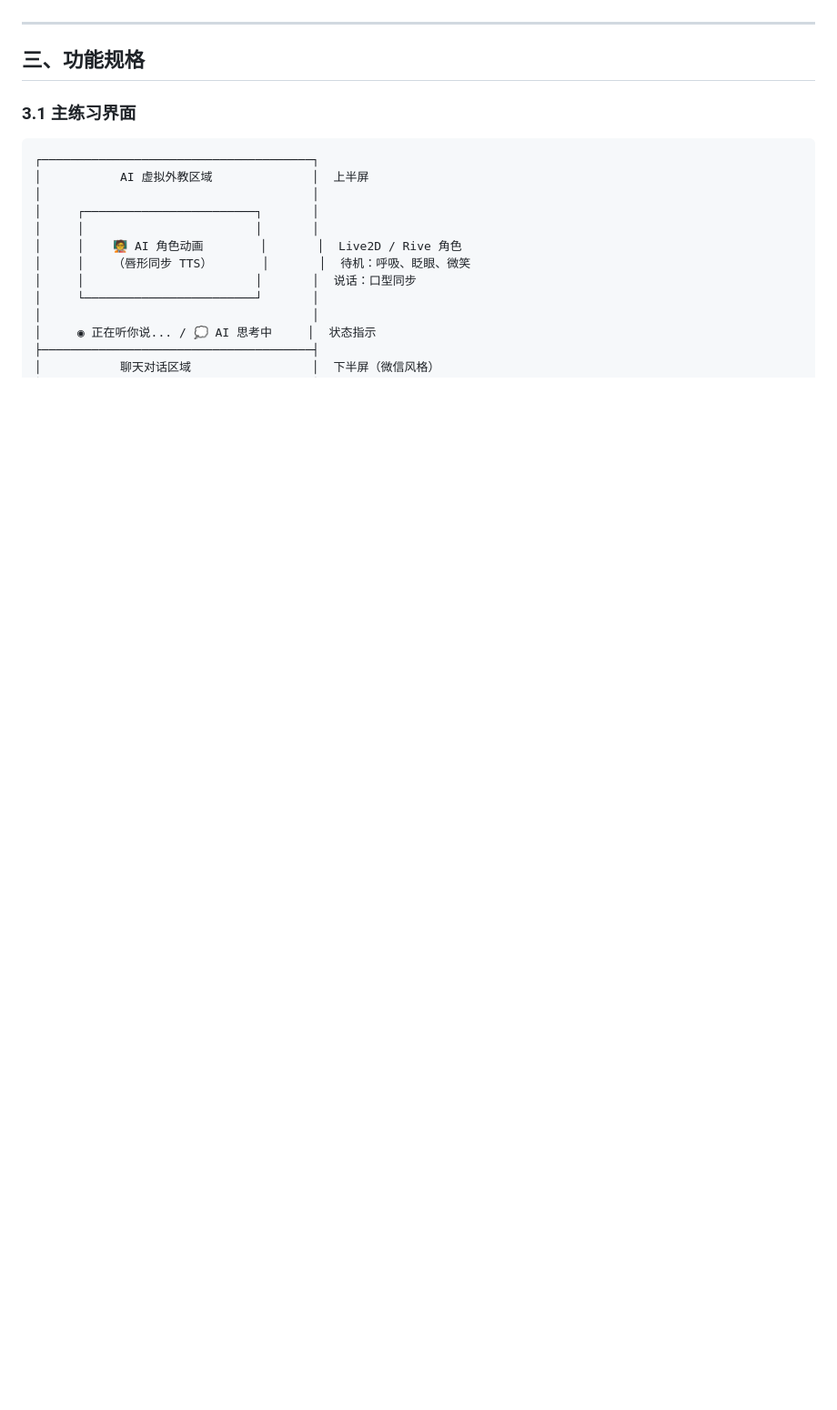
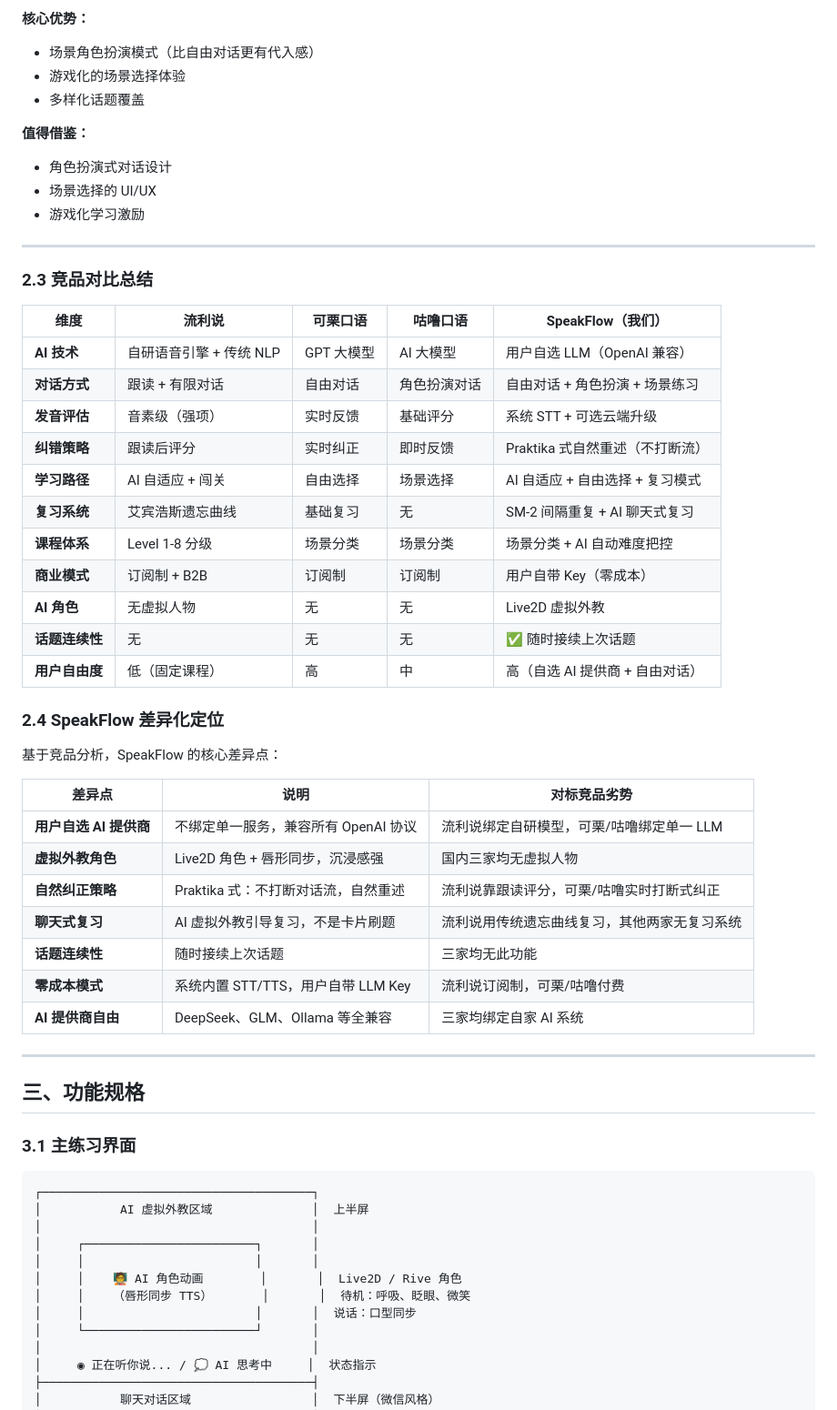
Before and after one commit to zoomc/ai-talk-teacher, a Markdown page: projects.md, the part around one of its changes. Shown at 91% size. GitHub-like rendering; blank space fills up the shorter version.

```diff
--- a/projects.md
+++ b/projects.md
@@ -36,3 +138,44 @@
+**核心优势：**
+- 场景角色扮演模式（比自由对话更有代入感）
+- 游戏化的场景选择体验
+- 多样化话题覆盖
+
+**值得借鉴：**
+- 角色扮演式对话设计
+- 场景选择的 UI/UX
+- 游戏化学习激励
+
+---
+
+### 2.3 竞品对比总结
+
+| 维度 | 流利说 | 可栗口语 | 咕噜口语 | **SpeakFlow（我们）** |
+|------|--------|---------|---------|---------------------|
+| **AI 技术** | 自研语音引擎 + 传统 NLP | GPT 大模型 | AI 大模型 | 用户自选 LLM（OpenAI 兼容） |
+| **对话方式** | 跟读 + 有限对话 | 自由对话 | 角色扮演对话 | 自由对话 + 角色扮演 + 场景练习 |
+| **发音评估** | 音素级（强项） | 实时反馈 | 基础评分 | 系统 STT + 可选云端升级 |
+| **纠错策略** | 跟读后评分 | 实时纠正 | 即时反馈 | Praktika 式自然重述（不打断流） |
+| **学习路径** | AI 自适应 + 闯关 | 自由选择 | 场景选择 | AI 自适应 + 自由选择 + 复习模式 |
+| **复习系统** | 艾宾浩斯遗忘曲线 | 基础复习 | 无 | SM-2 间隔重复 + AI 聊天式复习 |
+| **课程体系** | Level 1-8 分级 | 场景分类 | 场景分类 | 场景分类 + AI 自动难度把控 |
+| **商业模式** | 订阅制 + B2B | 订阅制 | 订阅制 | 用户自带 Key（零成本） |
+| **AI 角色** | 无虚拟人物 | 无 | 无 | Live2D 虚拟外教 |
+| **话题连续性** | 无 | 无 | 无 | ✅ 随时接续上次话题 |
+| **用户自由度** | 低（固定课程） | 高 | 中 | 高（自选 AI 提供商 + 自由对话） |
+
+### 2.4 SpeakFlow 差异化定位
+
+基于竞品分析，SpeakFlow 的核心差异点：
+
+| 差异点 | 说明 | 对标竞品劣势 |
+|--------|------|-------------|
+| **用户自选 AI 提供商** | 不绑定单一服务，兼容所有 OpenAI 协议 | 流利说绑定自研模型，可栗/咕噜绑定单一 LLM |
+| **虚拟外教角色** | Live2D 角色 + 唇形同步，沉浸感强 | 国内三家均无虚拟人物 |
+| **自然纠正策略** | Praktika 式：不打断对话流，自然重述 | 流利说靠跟读评分，可栗/咕噜实时打断式纠正 |
+| **聊天式复习** | AI 虚拟外教引导复习，不是卡片刷题 | 流利说用传统遗忘曲线复习，其他两家无复习系统 |
+| **话题连续性** | 随时接续上次话题 | 三家均无此功能 |
+| **零成本模式** | 系统内置 STT/TTS，用户自带 LLM Key | 流利说订阅制，可栗/咕噜付费 |
+| **AI 提供商自由** | DeepSeek、GLM、Ollama 等全兼容 | 三家均绑定自家 AI 系统 |
 
 ---
 
```
Also changed, not shown: other parts of projects.md (+104 -2 lines).
